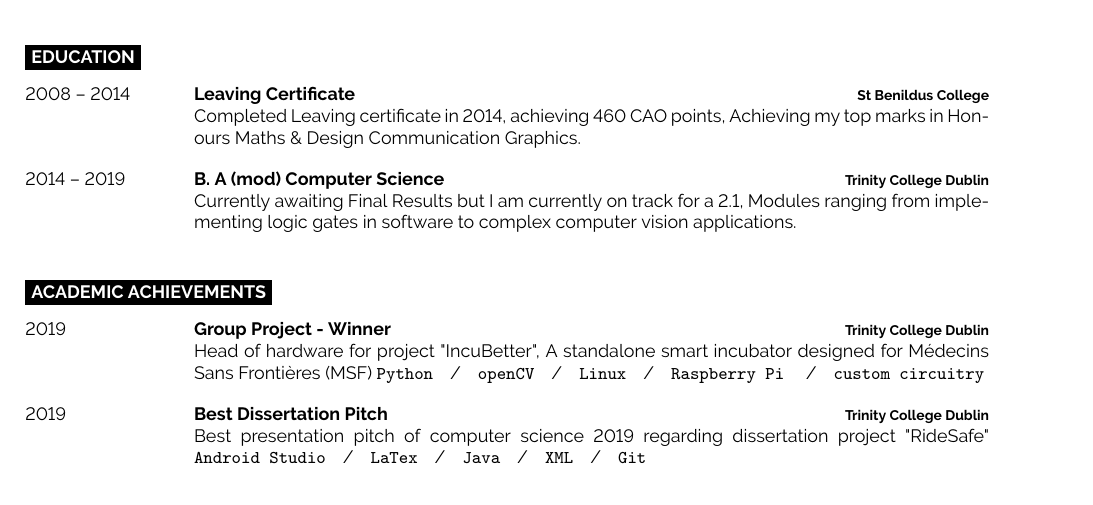
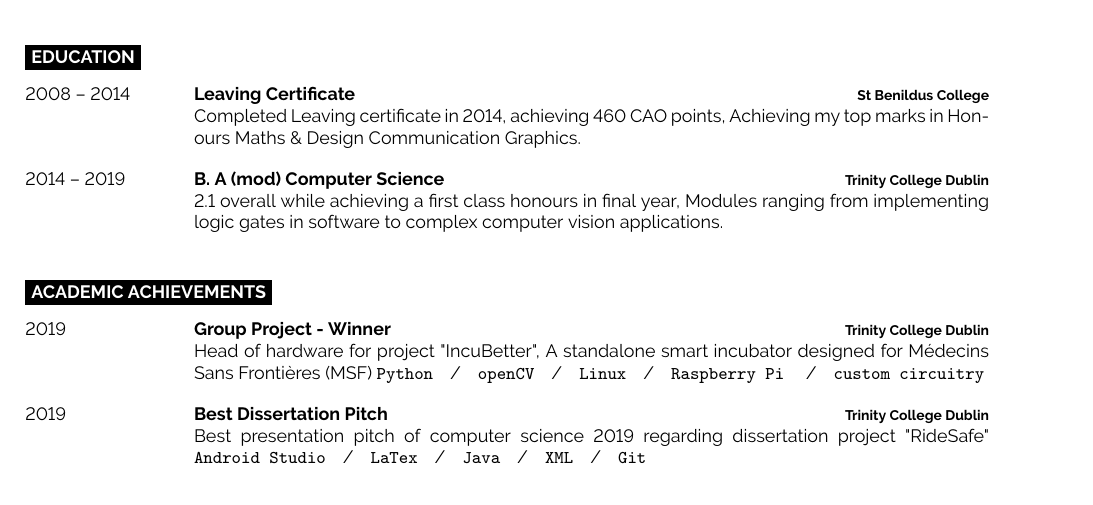
Before and after one commit to monganai/CVLaTeX, a LaTeX document (main.tex): part of the page, cut so that both start at the same text. Compiled offline with pdfLaTeX.

Commit message:
added Results

```diff
--- a/main.tex
+++ b/main.tex
@@ -138,7 +138,7 @@ recent role was a bicycle technician specializing in diagnosing and repairing el
 		{2014 -- 2019}
 		{B. A (mod) Computer Science}
 		{Trinity College Dublin}
-		{Currently awaiting Final Results but I am currently on track for a 2.1, Modules ranging from implementing logic gates in software to complex computer vision applications.}
+		{2.1 overall while achieving a first class honours in final year, Modules ranging from implementing logic gates in software to complex computer vision applications.}
 
 \end{entrylist}
 
```
Also changed, not shown: main.pdf, 2 other files.
